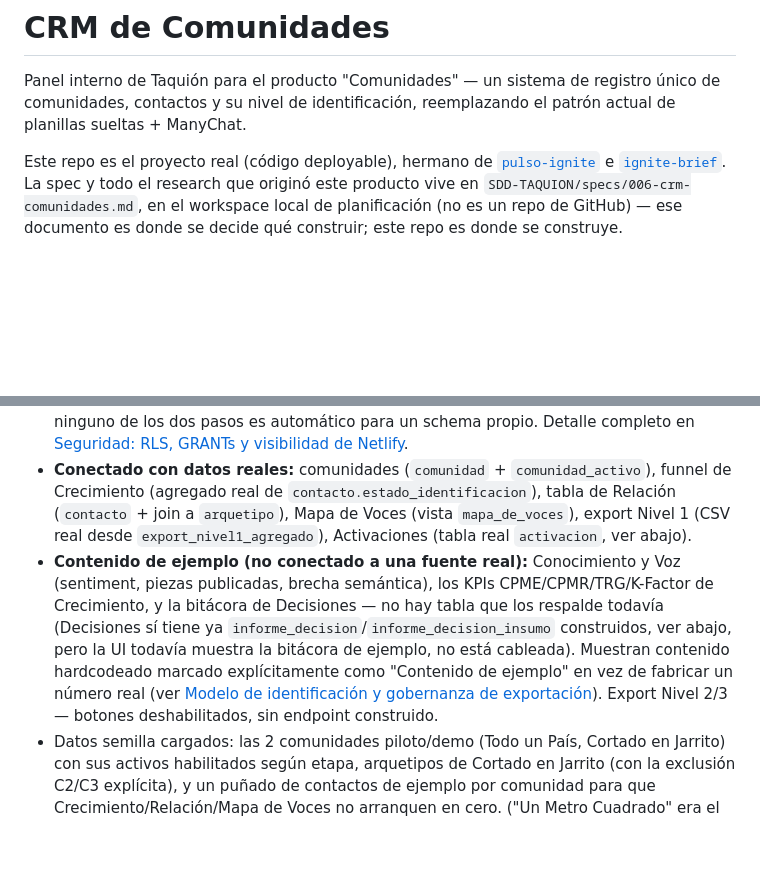
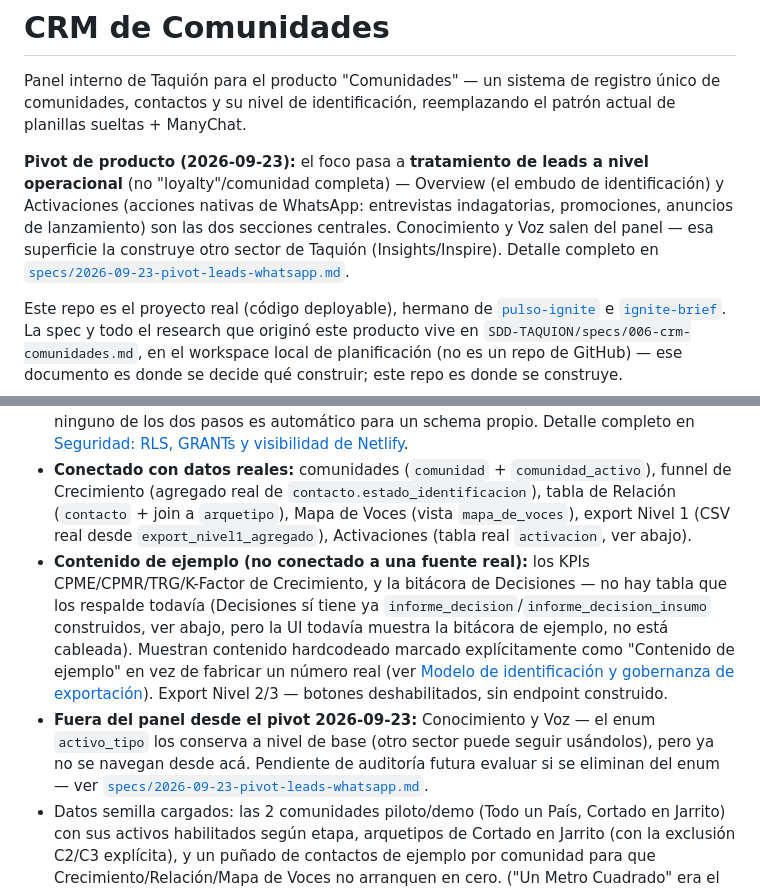
Before and after one commit to MarketingTaquion/CRM-Comunidades, a Markdown page: README.md, 2 parts joined by grey strips. Rendered like a GitHub page; blank space fills up the shorter version.

```diff
--- a/README.md
+++ b/README.md
@@ -1,6 +1,8 @@
 # CRM de Comunidades
 
 Panel interno de Taquión para el producto "Comunidades" — un sistema de registro único de comunidades, contactos y su nivel de identificación, reemplazando el patrón actual de planillas sueltas + ManyChat.
+
+**Pivot de producto (2026-09-23):** el foco pasa a **tratamiento de leads a nivel operacional** (no "loyalty"/comunidad completa) — Overview (el embudo de identificación) y Activaciones (acciones nativas de WhatsApp: entrevistas indagatorias, promociones, anuncios de lanzamiento) son las dos secciones centrales. Conocimiento y Voz salen del panel — esa superficie la construye otro sector de Taquión (Insights/Inspire). Detalle completo en [`specs/2026-09-23-pivot-leads-whatsapp.md`](specs/2026-09-23-pivot-leads-whatsapp.md).
 
 Este repo es el proyecto real (código deployable), hermano de [`pulso-ignite`](https://github.com/MarketingTaquion/Dashboard-Consumos-Ignite) e [`ignite-brief`](https://github.com/MarketingTaquion/Brief-Campana-Ignite). La spec y todo el research que originó este producto vive en `SDD-TAQUION/specs/006-crm-comunidades.md`, en el workspace local de planificación (no es un repo de GitHub) — ese documento es donde se decide qué construir; este repo es donde se construye.
 
@@ -37,7 +40,8 @@ Guías de uso, referencia técnica y el porqué de las decisiones de arquitectur
 - **Login real:** Supabase Auth, email/password. Un solo usuario admin creado por invitación (`marketing@taquion.com.ar`) y vinculado a `admin_taquion` en `usuario_comunidad`. Sin esto, las consultas hubieran vuelto vacías siempre — RLS ya exige `auth.uid()` real.
 - **Requisitos de Supabase que no son obvios y hay que recordar si se resetea el proyecto:** exponer el schema en Data API y aplicar los GRANTs de schema/tabla — ninguno de los dos pasos es automático para un schema propio. Detalle completo en [Seguridad: RLS, GRANTs y visibilidad de Netlify](docs/explanation/seguridad-rls-grants-y-netlify.md).
 - **Conectado con datos reales:** comunidades (`comunidad` + `comunidad_activo`), funnel de Crecimiento (agregado real de `contacto.estado_identificacion`), tabla de Relación (`contacto` + join a `arquetipo`), Mapa de Voces (vista `mapa_de_voces`), export Nivel 1 (CSV real desde `export_nivel1_agregado`), Activaciones (tabla real `activacion`, ver abajo).
-- **Contenido de ejemplo (no conectado a una fuente real):** Conocimiento y Voz (sentiment, piezas publicadas, brecha semántica), los KPIs CPME/CPMR/TRG/K-Factor de Crecimiento, y la bitácora de Decisiones — no hay tabla que los respalde todavía (Decisiones sí tiene ya `informe_decision`/`informe_decision_insumo` construidos, ver abajo, pero la UI todavía muestra la bitácora de ejemplo, no está cableada). Muestran contenido hardcodeado marcado explícitamente como "Contenido de ejemplo" en vez de fabricar un número real (ver [Modelo de identificación y gobernanza de exportación](docs/explanation/modelo-de-identificacion-y-gobernanza-de-exportacion.md)). Export Nivel 2/3 — botones deshabilitados, sin endpoint construido.
+- **Contenido de ejemplo (no conectado a una fuente real):** los KPIs CPME/CPMR/TRG/K-Factor de Crecimiento, y la bitácora de Decisiones — no hay tabla que los respalde todavía (Decisiones sí tiene ya `informe_decision`/`informe_decision_insumo` construidos, ver abajo, pero la UI todavía muestra la bitácora de ejemplo, no está cableada). Muestran contenido hardcodeado marcado explícitamente como "Contenido de ejemplo" en vez de fabricar un número real (ver [Modelo de identificación y gobernanza de exportación](docs/explanation/modelo-de-identificacion-y-gobernanza-de-exportacion.md)). Export Nivel 2/3 — botones deshabilitados, sin endpoint construido.
+- **Fuera del panel desde el pivot 2026-09-23:** Conocimiento y Voz — el enum `activo_tipo` los conserva a nivel de base (otro sector puede seguir usándolos), pero ya no se navegan desde acá. Pendiente de auditoría futura evaluar si se eliminan del enum — ver [`specs/2026-09-23-pivot-leads-whatsapp.md`](specs/2026-09-23-pivot-leads-whatsapp.md).
 - Datos semilla cargados: las 2 comunidades piloto/demo (Todo un País, Cortado en Jarrito) con sus activos habilitados según etapa, arquetipos de Cortado en Jarrito (con la exclusión C2/C3 explícita), y un puñado de contactos de ejemplo por comunidad para que Crecimiento/Relación/Mapa de Voces no arranquen en cero. ("Un Metro Cuadrado" era el nombre viejo de Cortado en Jarrito, cargado por error como comunidad aparte — se eliminó el 2026-09-17.)
 
 ## Overview y métricas de performance (2026-09-17)
```
Also changed, not shown: other parts of README.md (+15 -1 lines), specs/2026-09-18-roadmap-crm-comunidades.md (+8 -6 lines), specs/2026-09-23-pivot-leads-whatsapp.md (added, +49 -0 lines).
